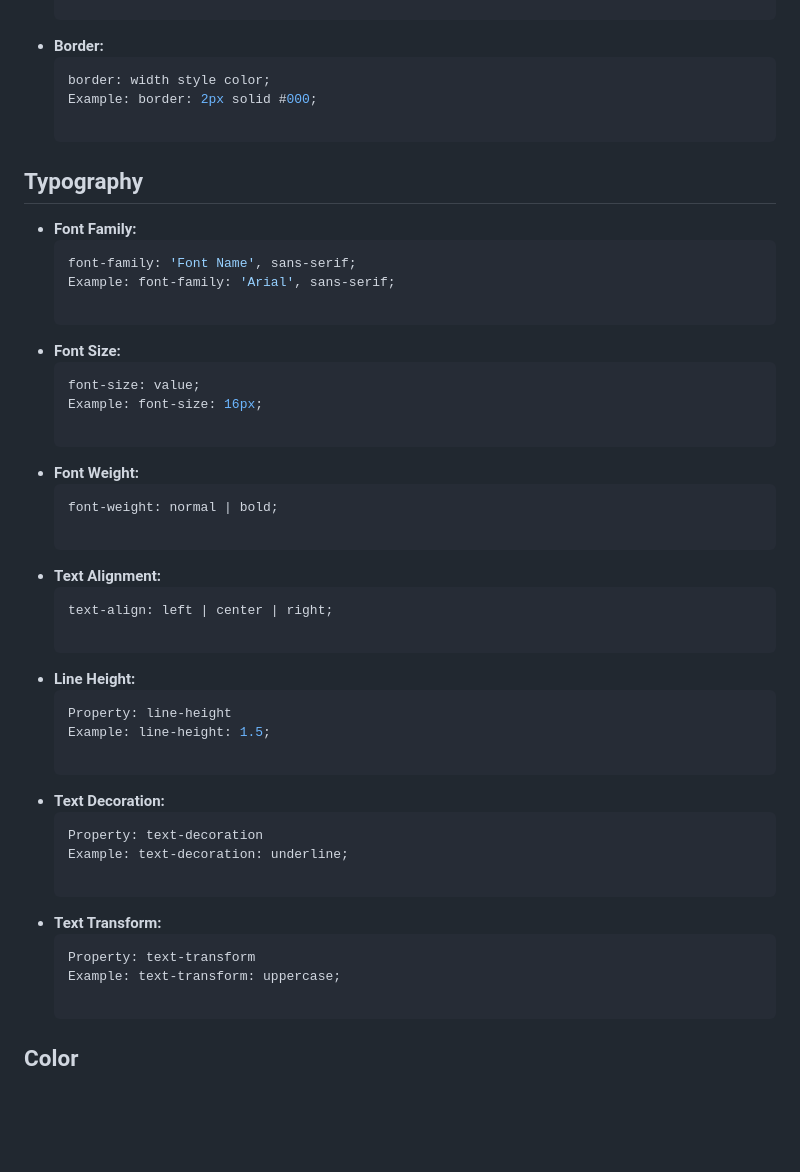
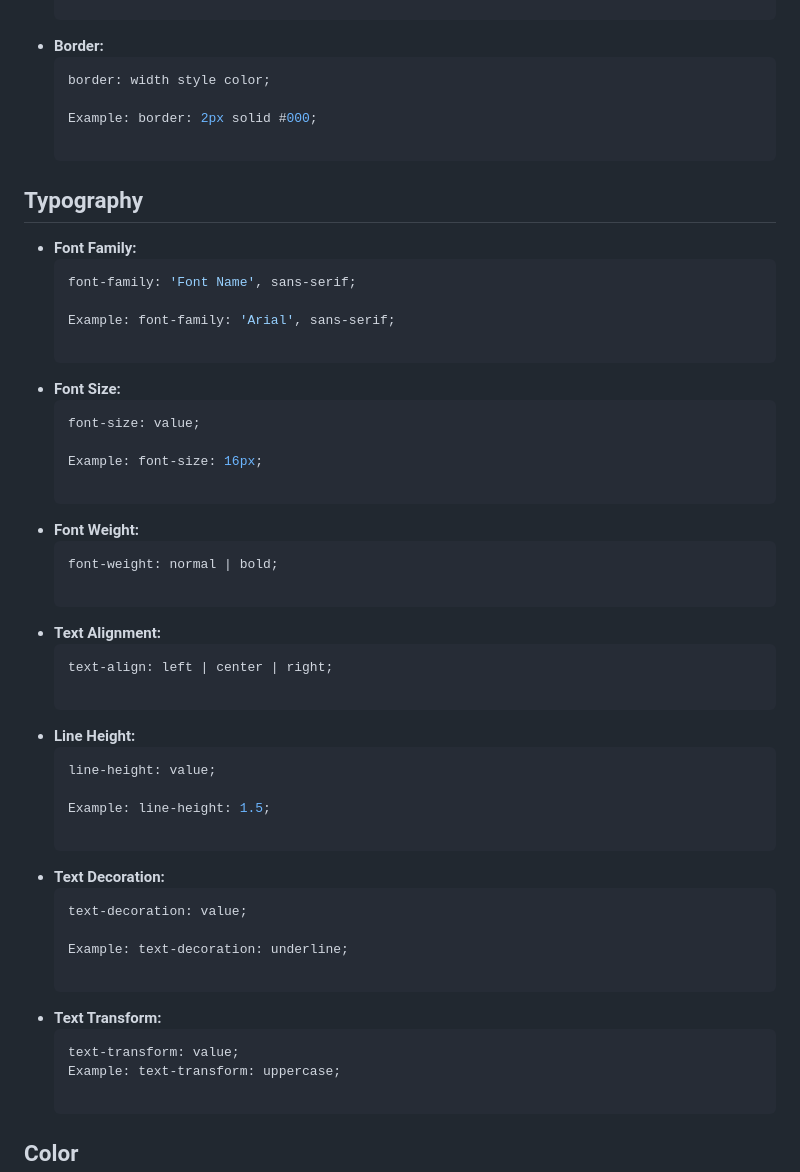
Before and after one commit to Jayaramani-J/My-First-Repo, a Markdown page: CSS Properties and Values Cheatsheet.md, the part around one of its changes. Drawn GitHub-style; blank space fills up the shorter version.

````diff
--- a/CSS Properties and Values Cheatsheet.md
+++ b/CSS Properties and Values Cheatsheet.md
@@ -81,6 +90,7 @@ This cheatsheet provides a quick reference for common CSS properties and values
 - **Border:**
   ```css
   border: width style color;
+
   Example: border: 2px solid #000;
 
 ## Typography
@@ -88,11 +98,13 @@ This cheatsheet provides a quick reference for common CSS properties and values
 - **Font Family:**
   ```css
   font-family: 'Font Name', sans-serif;
+
   Example: font-family: 'Arial', sans-serif;
 
 - **Font Size:**
   ```css
   font-size: value;
+
   Example: font-size: 16px;
 
 - **Font Weight:**
@@ -105,17 +117,19 @@ This cheatsheet provides a quick reference for common CSS properties and values
 
 - **Line Height:**
   ```css
-  Property: line-height
+  line-height: value;
+
   Example: line-height: 1.5;
 
 - **Text Decoration:**
   ```css
-  Property: text-decoration
+  text-decoration: value;
+
   Example: text-decoration: underline;
 
 - **Text Transform:**
   ```css
-  Property: text-transform
+  text-transform: value;
   Example: text-transform: uppercase;
 
 ## Color
````
Also changed, not shown: other parts of CSS Properties and Values Cheatsheet.md (+37 -0 lines).
